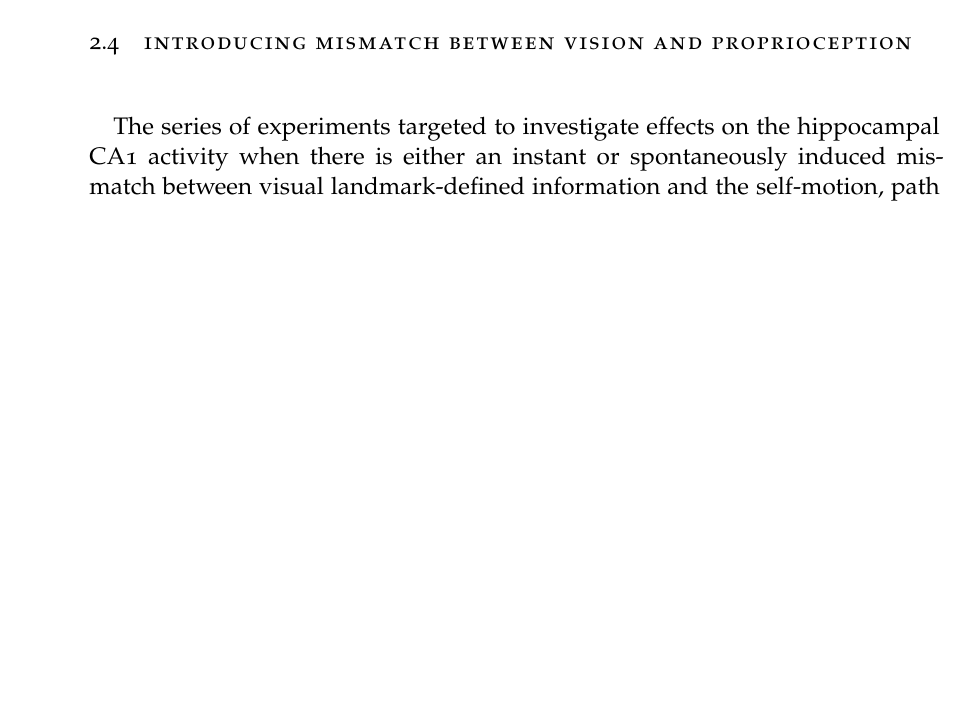
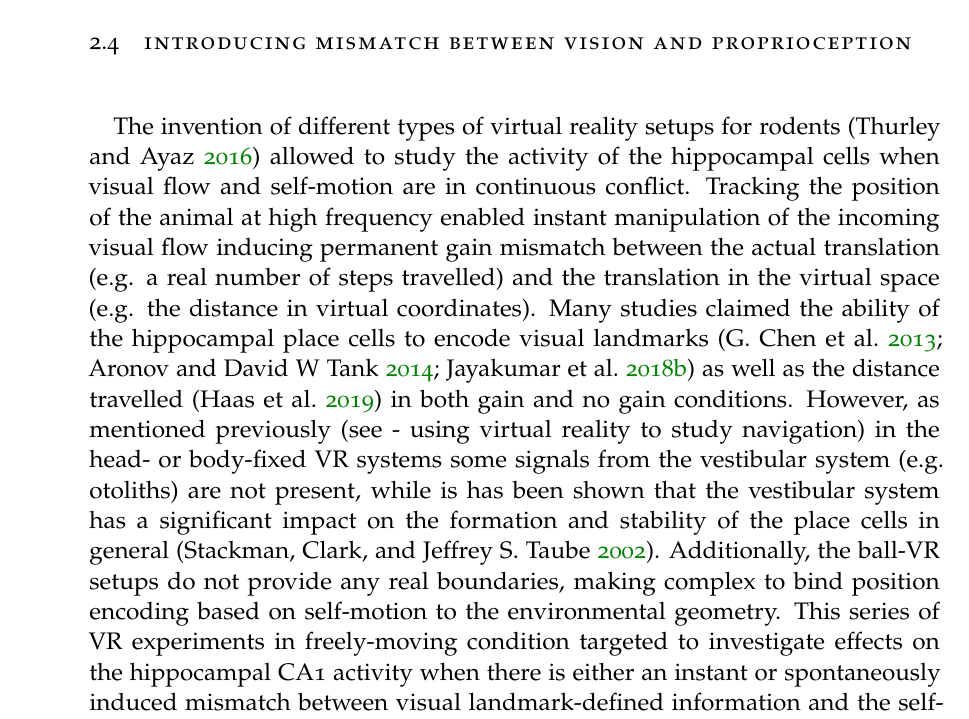
Before and after one commit to asobolev/thesis, a LaTeX thesis (main.tex, which reads design.tex): part of page 42 of 79, cut so that both start at the same text, the shorter picture padded with empty space. Compiled offline with pdfLaTeX.

Commit message:
added text to the gain experiment design

```diff
--- a/design.tex
+++ b/design.tex
@@ -81,7 +80,8 @@ This experimental condition is similar to the physical shift condition with the
 \section{Introducing mismatch between vision and proprioception}
 \label{sec:mismatch_gain}
 
-The series of experiments targeted to investigate effects on the hippocampal CA1 activity when there is either an instant or spontaneously induced mismatch between visual landmark-defined information and the self-motion, path integration defined information.
+The invention of different types of virtual reality setups for rodents (\cite{Thurley2016}) allowed to study the activity of the hippocampal cells when visual flow and self-motion are in continuous conflict. Tracking the position of the animal at high frequency enabled instant manipulation of the incoming visual flow inducing permanent gain mismatch between the actual translation (e.g. a real number of steps travelled) and the translation in the virtual space (e.g. the distance in virtual coordinates). Many studies claimed the ability of the hippocampal place cells to encode visual landmarks (\cite{Chen2013}; \cite{Aronov2014}; \cite{Jayakumar2018}) as well as the distance travelled (\cite{Haas2019}) in both gain and no gain conditions. However, as mentioned previously (see - using virtual reality to study navigation) in the head- or body-fixed VR systems some signals from the vestibular system (e.g. otoliths) are not present, while is has been shown that the vestibular system has a significant impact on the formation and stability of the place cells in general (\cite{Stackman2002}). Additionally, the ball-VR setups do not provide any real boundaries, making complex to bind position encoding based on self-motion to the environmental geometry. This series of VR experiments in freely-moving condition targeted to investigate effects on the hippocampal CA1 activity when there is either an instant or spontaneously induced mismatch between visual landmark-defined information and the self-motion, path integration defined information.
+
 
 \subsection{vGAIN - shift via introducing a gain mismatch between visual flow and proprioception}
 
```
Also changed, not shown: design.tex (1 more changed lines).
